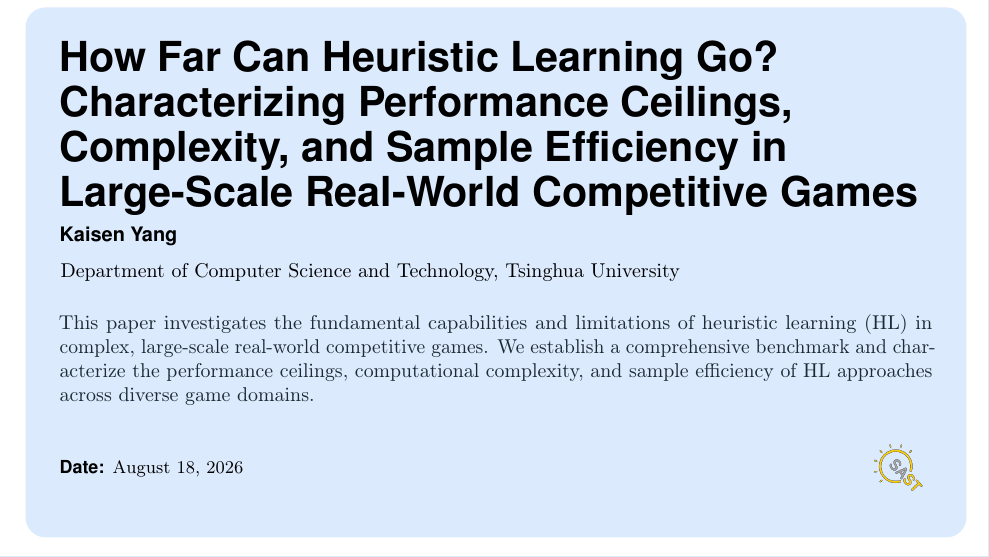
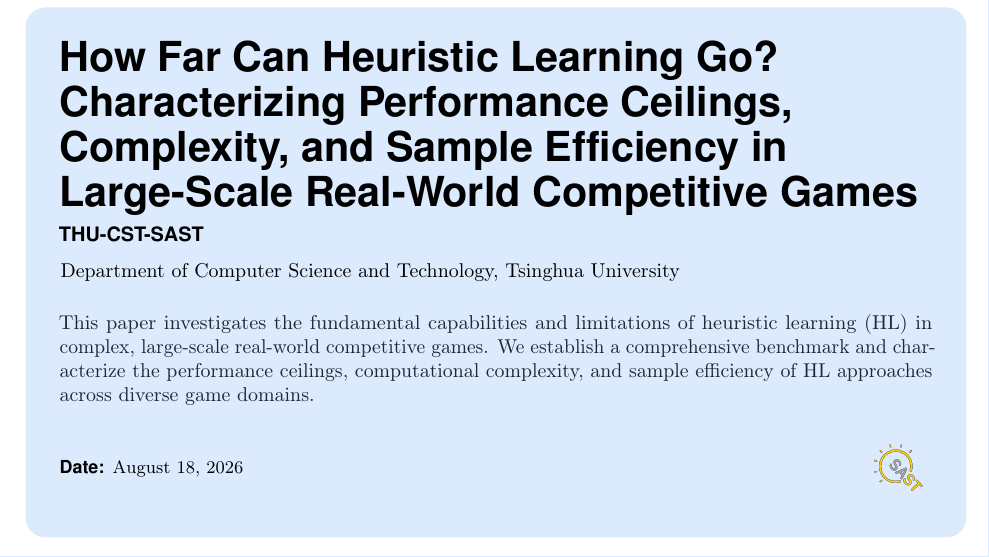
Before and after one commit to yks23/How-Far-Can-Heuristic-Learning-Go, a LaTeX document (main.tex): part of the page, cut so that both start at the same text. Compiled offline with pdfLaTeX.

Commit message:
Set author to THU-CST-SAST

```diff
--- a/main.tex
+++ b/main.tex
@@ -27,7 +27,7 @@
 \title{How Far Can Heuristic Learning Go? \\
 Characterizing Performance Ceilings, Complexity, and Sample Efficiency in Large-Scale Real-World Competitive Games}
 
-\author{Kaisen Yang}
+\author{THU-CST-SAST}
 \affiliation{Department of Computer Science and Technology, Tsinghua University}
 
 \abstract{This paper investigates the fundamental capabilities and limitations of heuristic learning (HL) in complex, large-scale real-world competitive games. We establish a comprehensive benchmark and characterize the performance ceilings, computational complexity, and sample efficiency of HL approaches across diverse game domains.}
```
